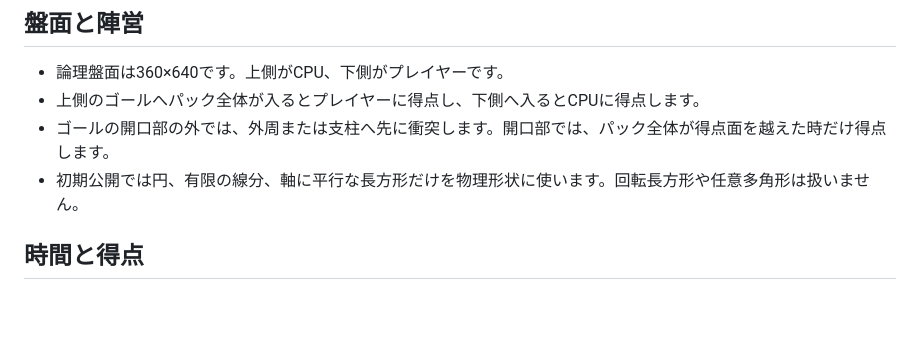
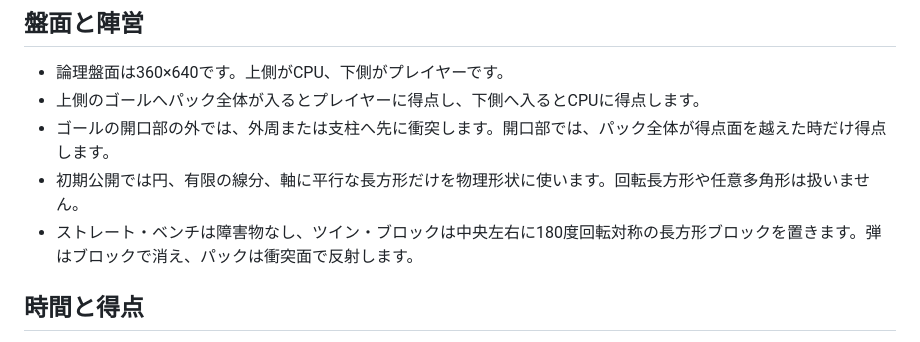
Before and after one commit to chameleonjp-lab/hoketto, a Markdown page: docs/GAME_RULES.md, the part around the change. Rendered like a GitHub page; blank space fills up the shorter version.

Commit message:
P3 twin: document obstacle rules

```diff
--- a/docs/GAME_RULES.md
+++ b/docs/GAME_RULES.md
@@ -8,6 +8,7 @@
 - 上側のゴールへパック全体が入るとプレイヤーに得点し、下側へ入るとCPUに得点します。
 - ゴールの開口部の外では、外周または支柱へ先に衝突します。開口部では、パック全体が得点面を越えた時だけ得点します。
 - 初期公開では円、有限の線分、軸に平行な長方形だけを物理形状に使います。回転長方形や任意多角形は扱いません。
+- ストレート・ベンチは障害物なし、ツイン・ブロックは中央左右に180度回転対称の長方形ブロックを置きます。弾はブロックで消え、パックは衝突面で反射します。
 
 ## 時間と得点
 
```
